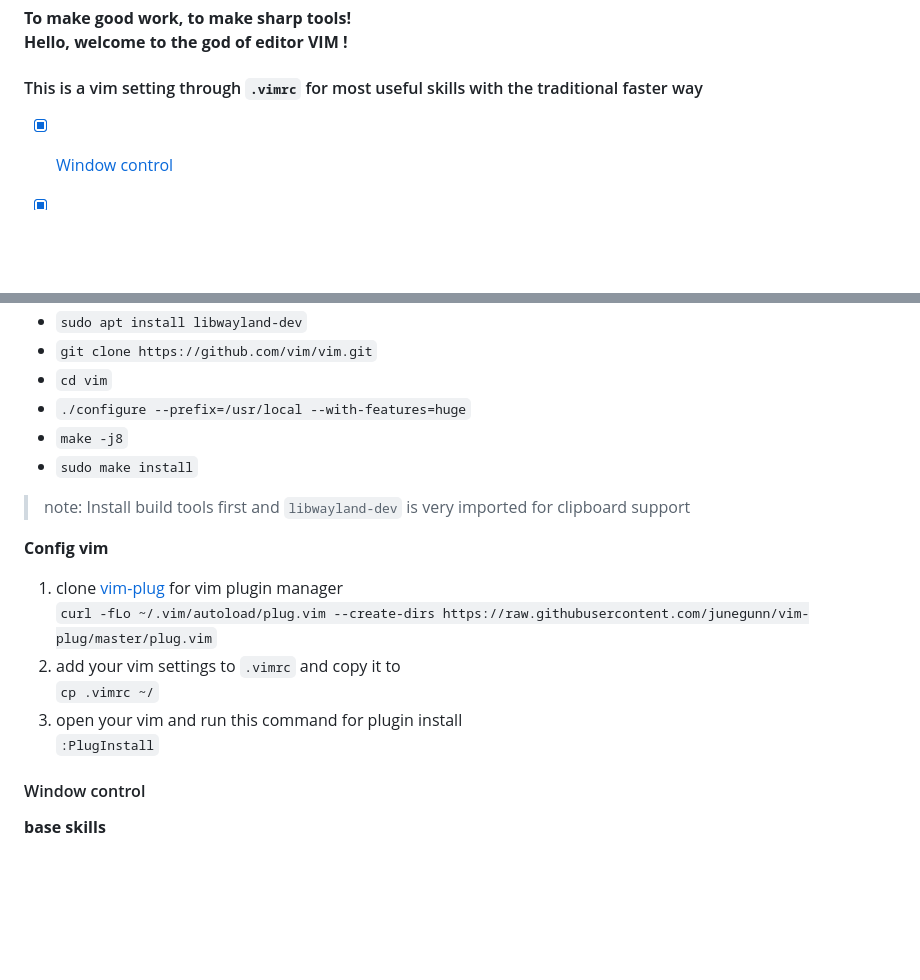
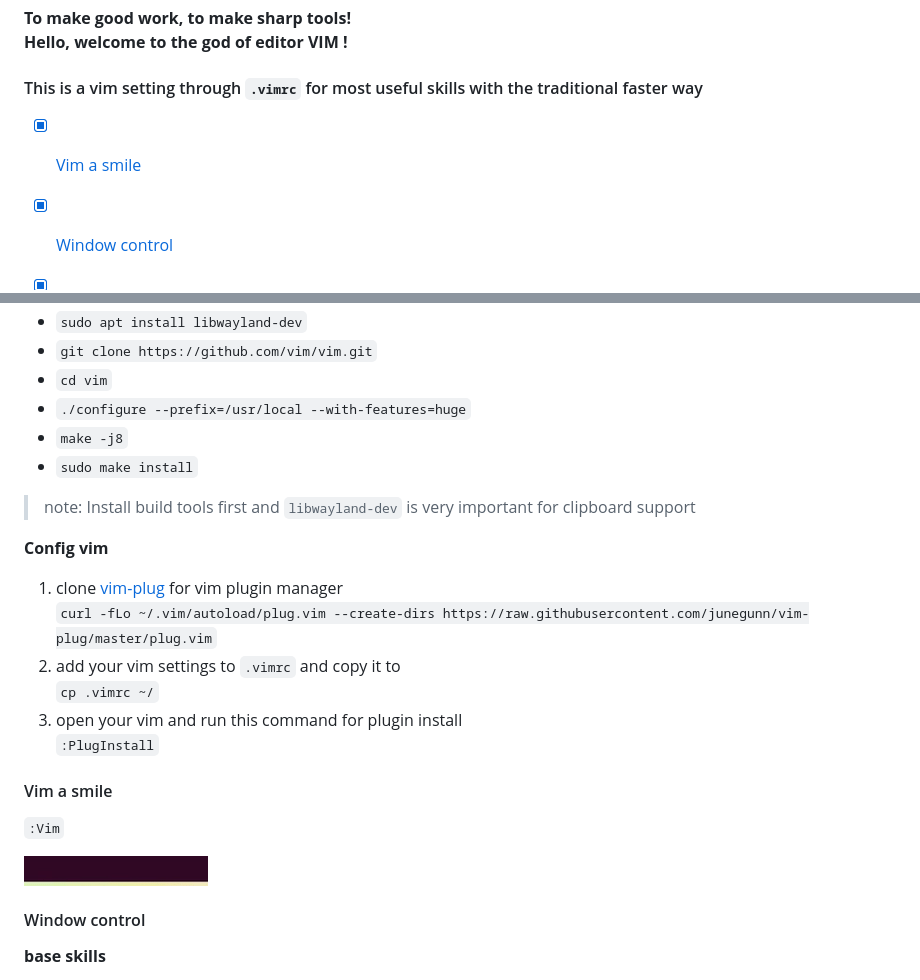
Before and after one commit to wonderful27x/vimconfig, a Markdown page: readme.md, 2 parts joined by grey strips. GitHub-like rendering; pictures changed too: vim_smile.gif (added); blank space fills up the shorter version.

```diff
--- a/readme.md
+++ b/readme.md
@@ -9,6 +9,7 @@ Hello, welcome to the god of editor VIM !**
 
 
 #### This is a vim setting through `.vimrc` for most useful skills with the traditional faster way
+- [x] [Vim a smile](#vim-a-smile)
 - [x] [Window control](#window-control)
 - [x] Blinking cursor insert mode
 - [x] Binary cursor move
@@ -50,7 +51,7 @@ Recommend compile source code
 - `./configure --prefix=/usr/local --with-features=huge`
 - `make -j8`
 - `sudo make install`
-> note: Install build tools first and `libwayland-dev` is very imported for clipboard support
+> note: Install build tools first and `libwayland-dev` is very important for clipboard support
 
 **Config vim**
 1. clone [vim-plug][1] for vim plugin manager
@@ -61,6 +62,10 @@ Recommend compile source code
 `:PlugInstall`
 
 
+#### Vim a smile
+`:Vim`
+
+![vim-smile](vim_smile.gif)
 
 #### Window control
 
```
Also changed, not shown: ffmpeg_tool.md (added, +2 -0 lines).
